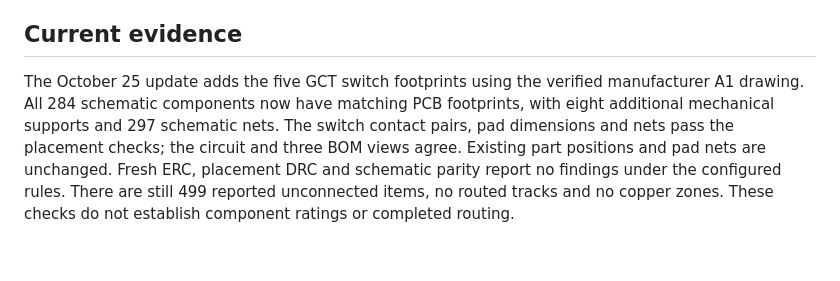
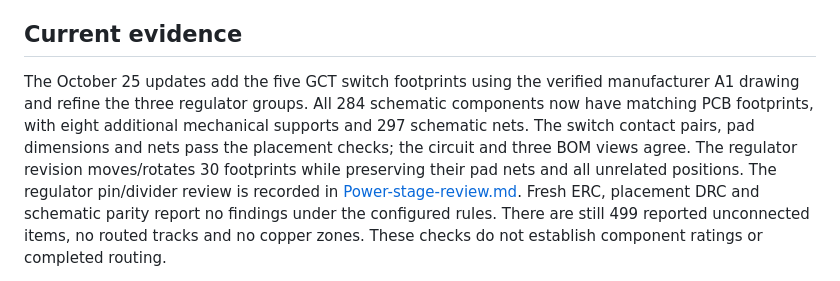
Before and after one commit to fmarples/18649_team4, a Markdown page: lab4/Fabrication-review.md, the part around the change. Rendered like a GitHub page; blank space fills up the shorter version.

Commit message:
Refine regulator placement and verify buck support circuits

```diff
--- a/lab4/Fabrication-review.md
+++ b/lab4/Fabrication-review.md
@@ -9,12 +9,14 @@ The class fabrication batch follows the next morning.
 
 ## Current evidence
 
-The October 25 update adds the five GCT switch footprints using the verified
-manufacturer A1 drawing. All 284 schematic components now have matching PCB
+The October 25 updates add the five GCT switch footprints using the verified
+manufacturer A1 drawing and refine the three regulator groups. All 284 schematic components now have matching PCB
 footprints, with eight additional mechanical supports and 297 schematic nets.
 The switch contact pairs, pad dimensions and nets pass the placement checks;
-the circuit and three BOM views agree. Existing part positions and pad nets
-are unchanged. Fresh ERC, placement DRC and schematic parity report no findings
+the circuit and three BOM views agree. The regulator revision moves/rotates
+30 footprints while preserving their pad nets and all unrelated positions.
+The regulator pin/divider review is recorded in [Power-stage-review.md](Power-stage-review.md).
+Fresh ERC, placement DRC and schematic parity report no findings
 under the configured rules. There are still 499 reported unconnected items,
 no routed tracks and no copper zones. These checks do not establish component
 ratings or completed routing.
```
Also changed, not shown: lab4/Placement-review.md (+2 -0 lines), lab4/Power-stage-review.md (added, +59 -0 lines), lab4/Placement-overview.png, 11 other files.
